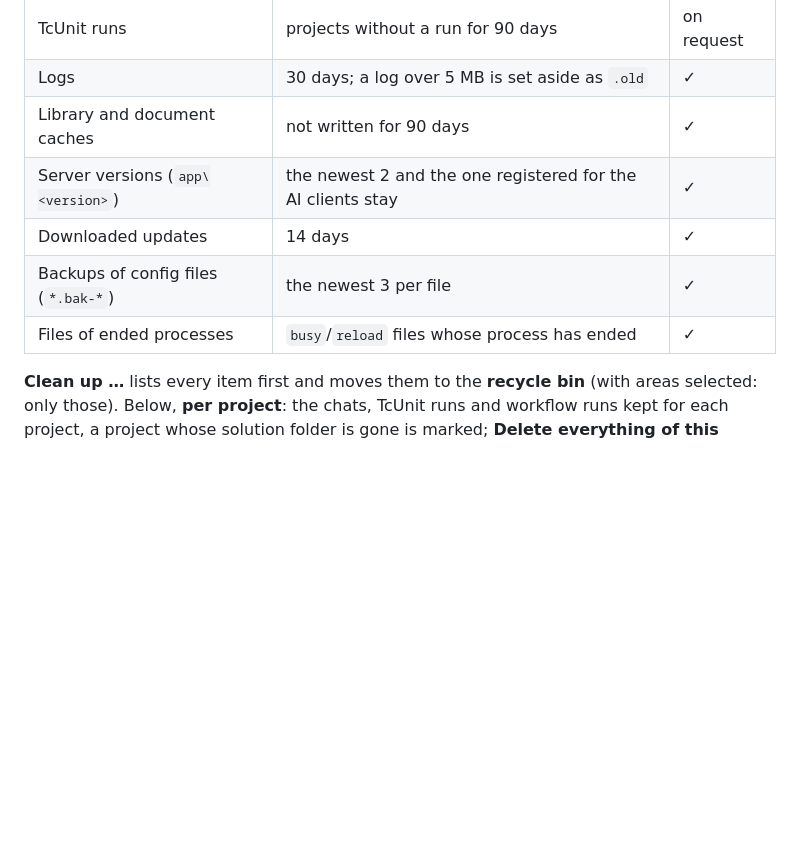
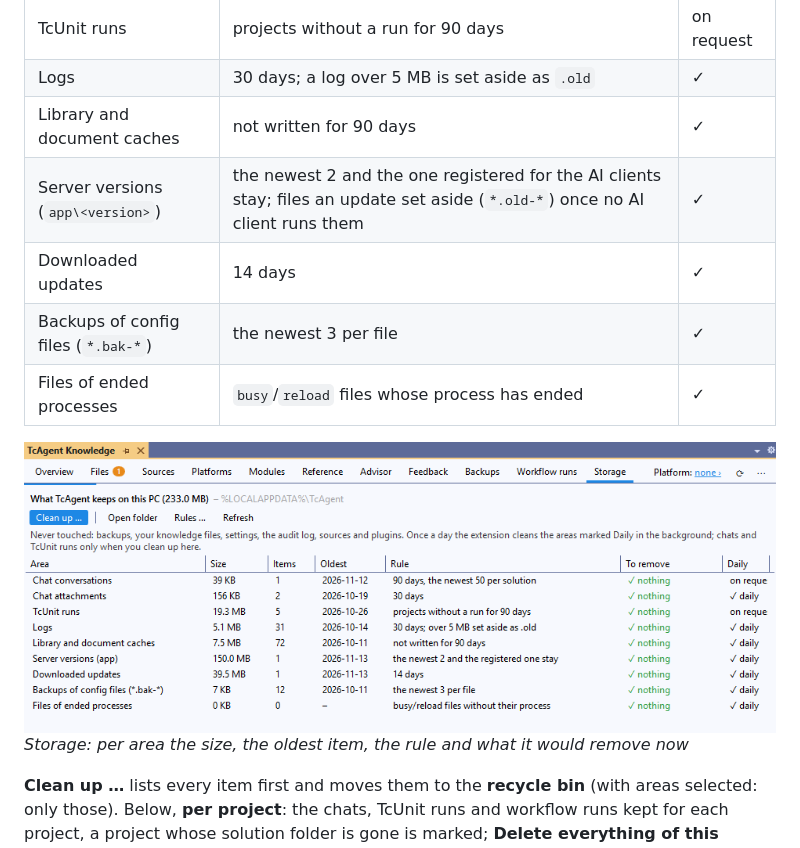
Before and after one commit to ThorstenBrach/TcAgent, a Markdown page: docs/USER_GUIDE.md, the part around the change. Drawn GitHub-style; pictures changed too: docs/img/knowledge/storage.png (added); blank space fills up the shorter version.

Commit message:
Storage: server files an update set aside (*.old-*) are cleaned up too; screenshot of the Storage tab; status line ends with Ready
Co-Authored-By: Claude Opus 5.5 <noreply@anthropic.com>

```diff
--- a/docs/USER_GUIDE.md
+++ b/docs/USER_GUIDE.md
@@ -510,10 +510,12 @@ the number of items, the oldest, the rule, what the rule would remove now and wh
 | TcUnit runs | projects without a run for 90 days | on request |
 | Logs | 30 days; a log over 5 MB is set aside as `.old` | ✓ |
 | Library and document caches | not written for 90 days | ✓ |
-| Server versions (`app\<version>`) | the newest 2 and the one registered for the AI clients stay | ✓ |
+| Server versions (`app\<version>`) | the newest 2 and the one registered for the AI clients stay; files an update set aside (`*.old-*`) once no AI client runs them | ✓ |
 | Downloaded updates | 14 days | ✓ |
 | Backups of config files (`*.bak-*`) | the newest 3 per file | ✓ |
 | Files of ended processes | `busy`/`reload` files whose process has ended | ✓ |
+
+<p><img src="img/knowledge/storage.png" width="900" alt="Storage: what TcAgent keeps on this PC, per area with its rule and what it would remove"><br><em>Storage: per area the size, the oldest item, the rule and what it would remove now</em></p>
 
 **Clean up …** lists every item first and moves them to the **recycle bin** (with areas selected: only those). Below,
 **per project**: the chats, TcUnit runs and workflow runs kept for each project, a project whose solution folder is gone
```
Also changed, not shown: 3 other files.
